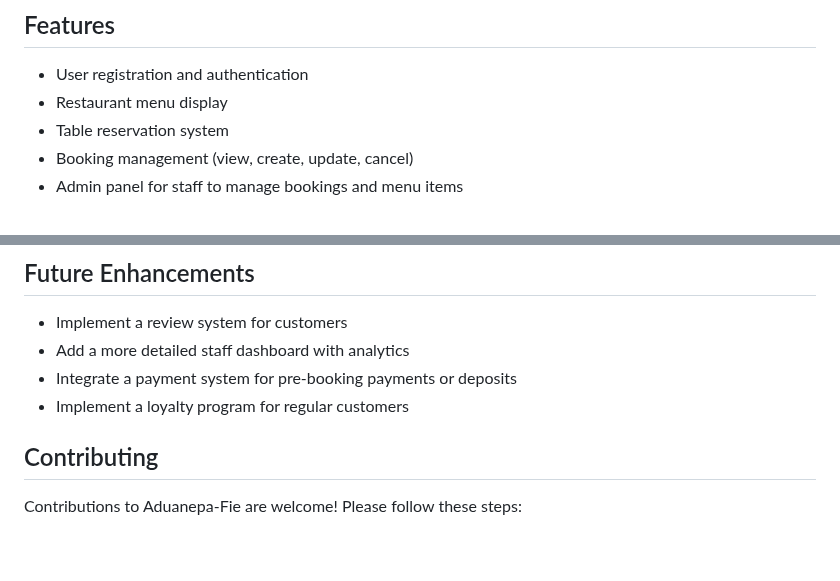
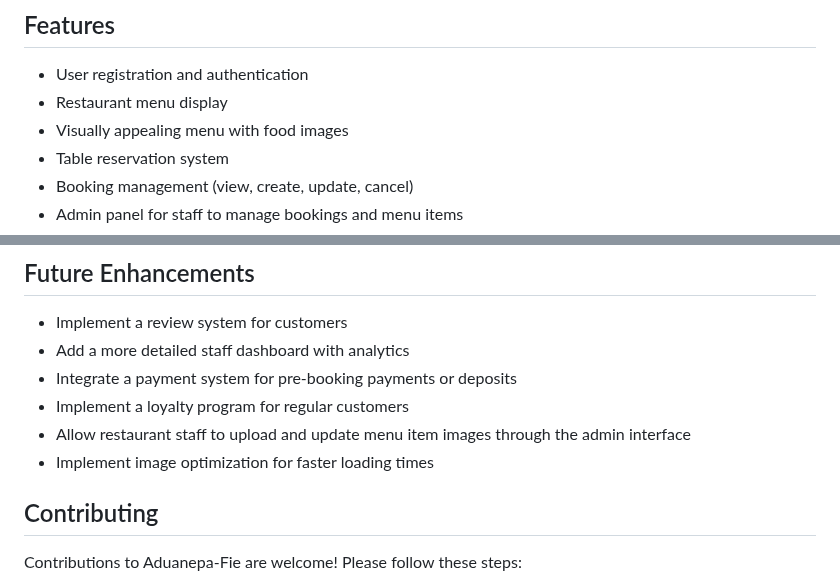
Before and after one commit to michael-takyi23/Aduane-Fie, a Markdown page: README.md, 2 parts joined by grey strips. Drawn GitHub-style; blank space fills up the shorter version.

```diff
--- a/README.md
+++ b/README.md
@@ -23,6 +23,7 @@ Aduanepa-Fie is a full-stack web application for a restaurant booking system. Th
 
 - User registration and authentication
 - Restaurant menu display
+- Visually appealing menu with food images
 - Table reservation system
 - Booking management (view, create, update, cancel)
 - Admin panel for staff to manage bookings and menu items
@@ -167,6 +168,8 @@ This project is deployed on Heroku. To deploy your own instance:
 - Add a more detailed staff dashboard with analytics
 - Integrate a payment system for pre-booking payments or deposits
 - Implement a loyalty program for regular customers
+- Allow restaurant staff to upload and update menu item images through the admin interface
+- Implement image optimization for faster loading times
 
 ## Contributing
 
```
